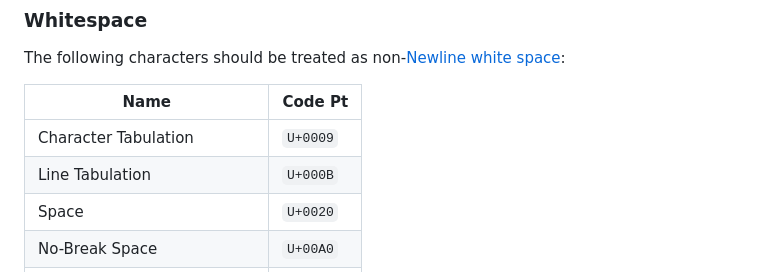
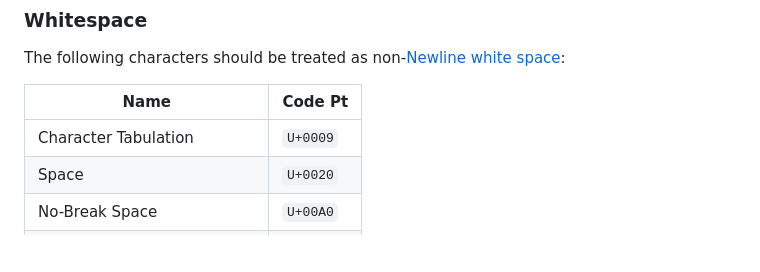
Before and after one commit to kdl-org/kdl, a Markdown page: SPEC.md, the part around the change. Rendered like a GitHub page; blank space fills up the shorter version.

Commit message:
Revert "Add vertical tab to whitespace characters. Fixes #331"
This reverts commit ef1bb689b0853ed82c399e7e7351f9e89e22de4f.

```diff
--- a/SPEC.md
+++ b/SPEC.md
@@ -413,7 +413,6 @@ space](https://www.unicode.org/Public/UCD/latest/ucd/PropList.txt):
 | Name                 | Code Pt |
 |----------------------|---------|
 | Character Tabulation | `U+0009`  |
-| Line Tabulation      | `U+000B`  |
 | Space                | `U+0020`  |
 | No-Break Space       | `U+00A0`  |
 | Ogham Space Mark     | `U+1680`  |
```
